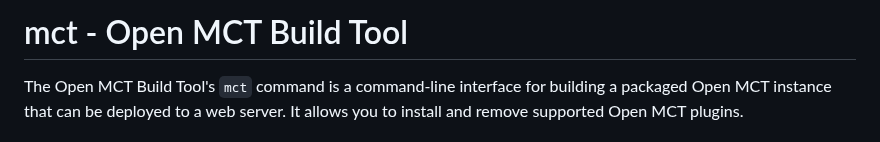
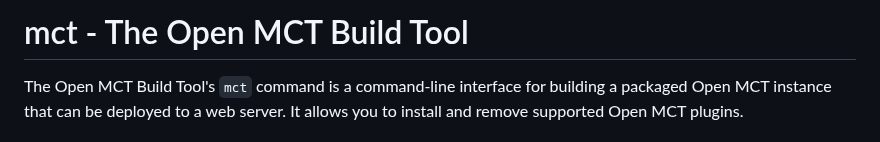
Before and after one commit to nasa/openmct-build, a Markdown page: README.md, the part around the change. GitHub-like rendering.

Commit message:
Tweaked README

```diff
--- a/README.md
+++ b/README.md
@@ -1,4 +1,4 @@
-# mct - Open MCT Build Tool
+# mct - The Open MCT Build Tool
 
 The Open MCT Build Tool's `mct` command is a command-line interface for building a packaged Open MCT instance that can be deployed to a web server. It allows you to install and remove supported Open MCT plugins.
 
```
